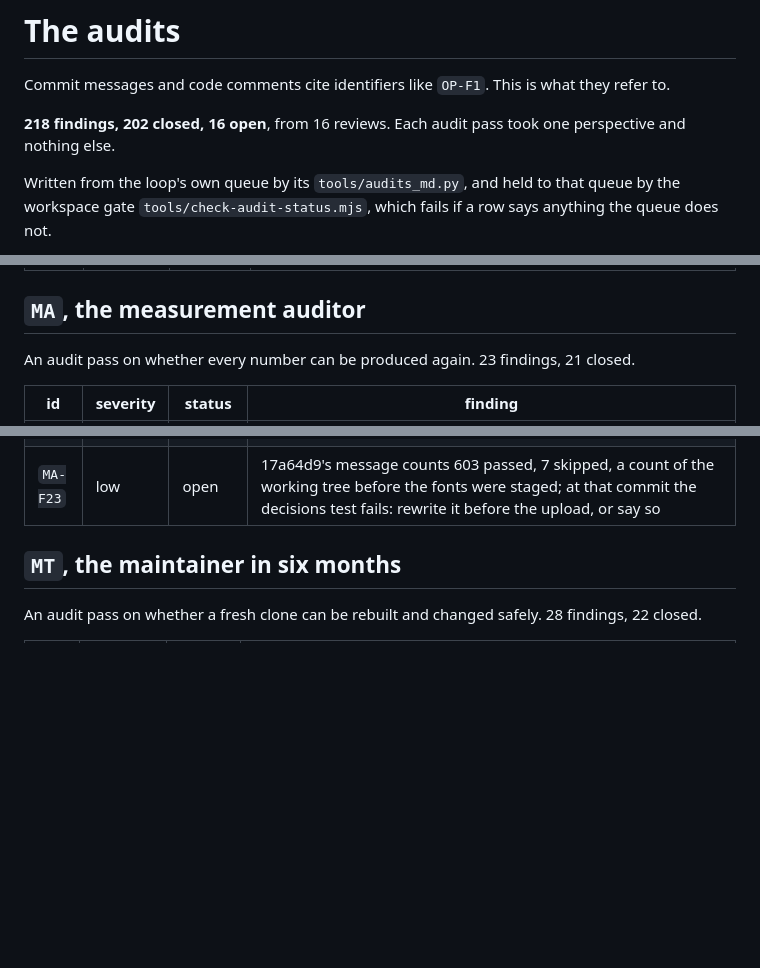
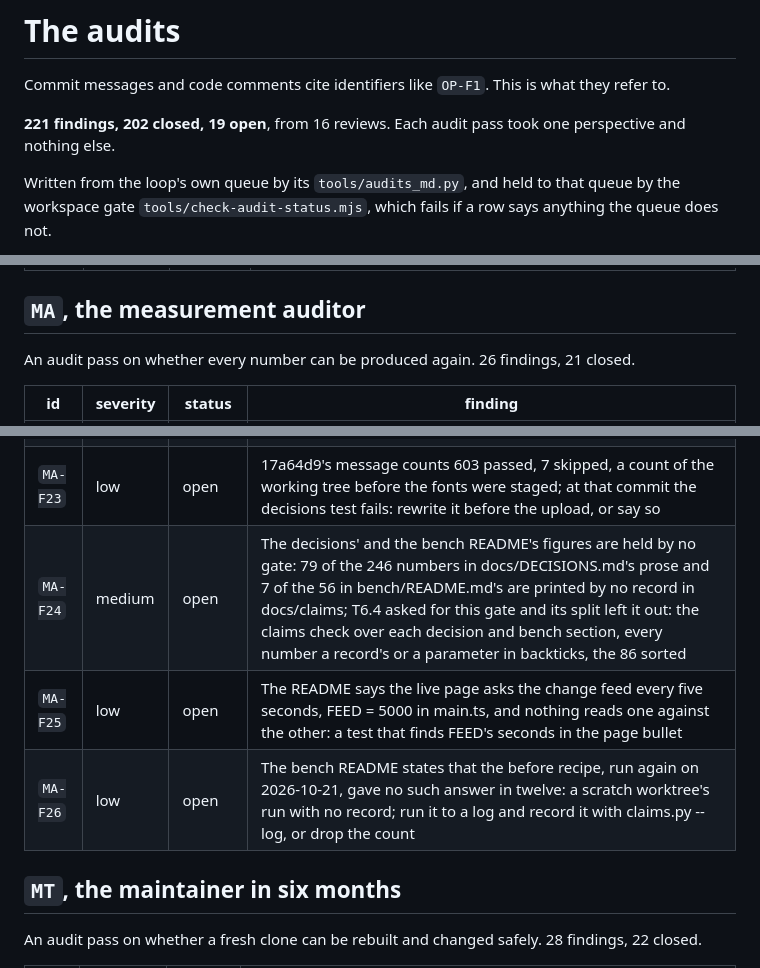
Before and after one commit to Broikos-Nikos/need-to-know, a Markdown page: docs/AUDITS.md, 3 parts joined by grey strips. GitHub-like rendering; blank space fills up the shorter version.

Commit message:
File MA-F24 to MA-F26 in the audit table
The measurement auditor's eighth pass, at 98771a6: the decisions' and the bench README's
figures, held by no gate, the feed's seconds stated in words, and a before recipe's rerun
with no record.

Proof: python -I tools/audits_md.py in the loop's folder writes the table from its queue.
pytest with the GPU hidden: 644 passed, 10 skipped.

```diff
--- a/docs/AUDITS.md
+++ b/docs/AUDITS.md
@@ -2,7 +2,7 @@
 
 Commit messages and code comments cite identifiers like `OP-F1`. This is what they refer to.
 
-**218 findings, 202 closed, 16 open**, from 16 reviews. Each audit pass took one perspective and nothing else.
+**221 findings, 202 closed, 19 open**, from 16 reviews. Each audit pass took one perspective and nothing else.
 
 Written from the loop's own queue by its `tools/audits_md.py`, and held to that queue by the workspace gate `tools/check-audit-status.mjs`, which fails if a row says anything the queue does not.
 
@@ -137,7 +137,7 @@ An audit pass that killed the pipeline mid build and mid change. 5 findings, 5 c
 
 ## `MA`, the measurement auditor
 
-An audit pass on whether every number can be produced again. 23 findings, 21 closed.
+An audit pass on whether every number can be produced again. 26 findings, 21 closed.
 
 | id | severity | status | finding |
 |---|---|---|---|
@@ -164,6 +164,9 @@ An audit pass on whether every number can be produced again. 23 findings, 21 clo
 | `MA-F21` | medium | fixed, tick 185 | N66 says the page asks the change feed again every few seconds, and the page never calls /events: poll it in live mode at a stated interval, or say a client does |
 | `MA-F22` | medium | fixed, tick 189 | The page's replayed runs name no commit: a record taken from a log keeps the log's name and time, so the change replay cannot say which watcher ran; benches print the commit, records and the page carry it |
 | `MA-F23` | low | open | 17a64d9's message counts 603 passed, 7 skipped, a count of the working tree before the fonts were staged; at that commit the decisions test fails: rewrite it before the upload, or say so |
+| `MA-F24` | medium | open | The decisions' and the bench README's figures are held by no gate: 79 of the 246 numbers in docs/DECISIONS.md's prose and 7 of the 56 in bench/README.md's are printed by no record in docs/claims; T6.4 asked for this gate and its split left it out: the claims check over each decision and bench section, every number a record's or a parameter in backticks, the 86 sorted |
+| `MA-F25` | low | open | The README says the live page asks the change feed every five seconds, FEED = 5000 in main.ts, and nothing reads one against the other: a test that finds FEED's seconds in the page bullet |
+| `MA-F26` | low | open | The bench README states that the before recipe, run again on 2026-10-21, gave no such answer in twelve: a scratch worktree's run with no record; run it to a log and record it with claims.py --log, or drop the count |
 
 ## `MT`, the maintainer in six months
 
```
